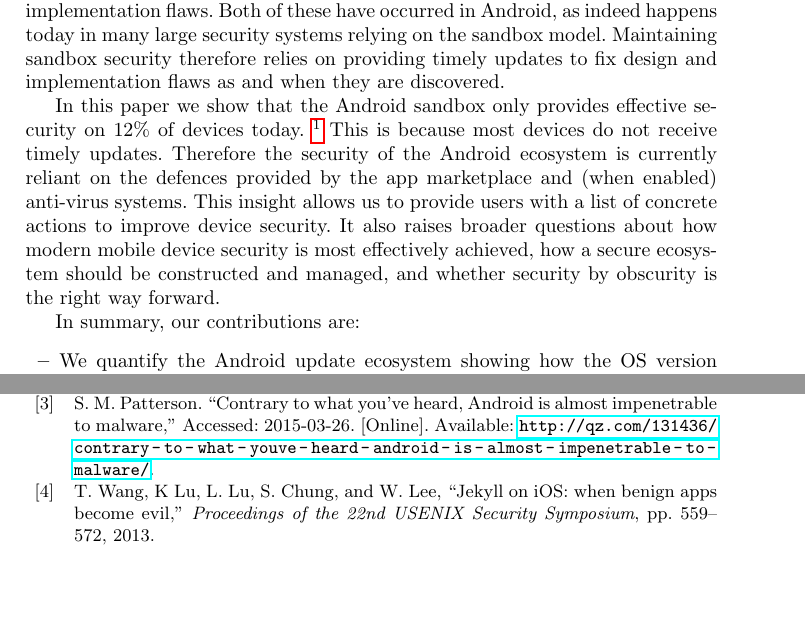
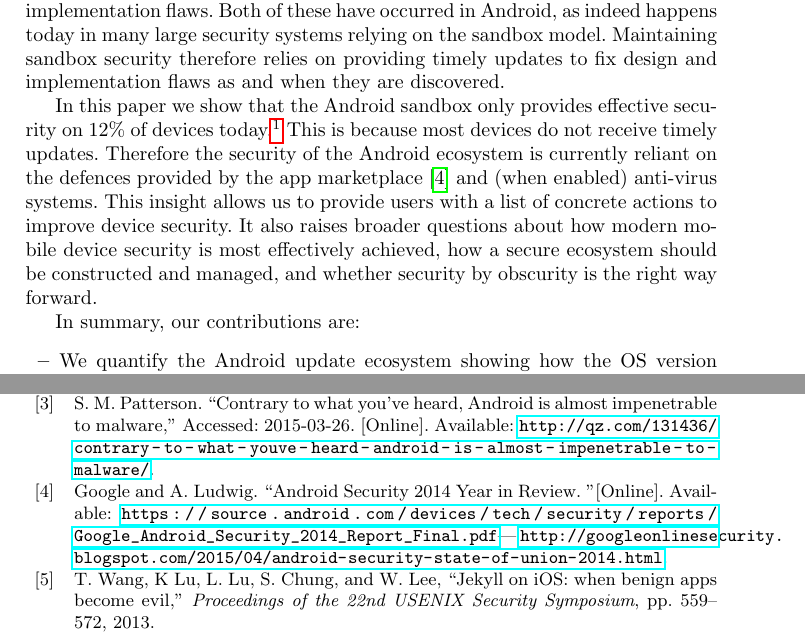
Before and after one commit to ucam-cl-dtg/paper-da-securityupdates, a LaTeX thesis (securityupdates.tex): two parts of pages 2 and 17 of 19, joined at a grey line, cut so that both start at the same text, the shorter picture padded with empty space. Compiled offline with pdfLaTeX.

Commit message:
Cite android security report

```diff
--- a/securityupdates.tex
+++ b/securityupdates.tex
@@ -112,10 +112,10 @@ Sandboxes only provide protection if they are free from design errors and implem
 Both of these have occurred in Android, as indeed happens today in many large security systems relying on the sandbox model.
 Maintaining sandbox security therefore relies on providing timely updates to fix design and implementation flaws as and when they are discovered.
 
-In this paper we show that the Android sandbox only provides effective security on \daMeanSecurityPercTwosfNominal\ of devices today.
+In this paper we show that the Android sandbox only provides effective security on \daMeanSecurityPercTwosfNominal\ of devices today.%
 \footnote{In contrast to Google's claims that 100\% of Android devices are protected by sandboxes and permissions~\cite{Patterson2013}}
 This is because most devices do not receive timely updates.
-Therefore the security of the Android ecosystem is currently reliant on the defences provided by the app marketplace and (when enabled) anti-virus systems.
+Therefore the security of the Android ecosystem is currently reliant on the defences provided by the app marketplace~\cite{AndroidSecurity2014} and (when enabled) anti-virus systems.
 This insight allows us to provide users with a list of concrete actions to improve device security.
 It also raises broader questions about how modern mobile device security is most effectively achieved, how a secure ecosystem should be constructed and managed, and whether security by obscurity is the right way forward.
 
```
